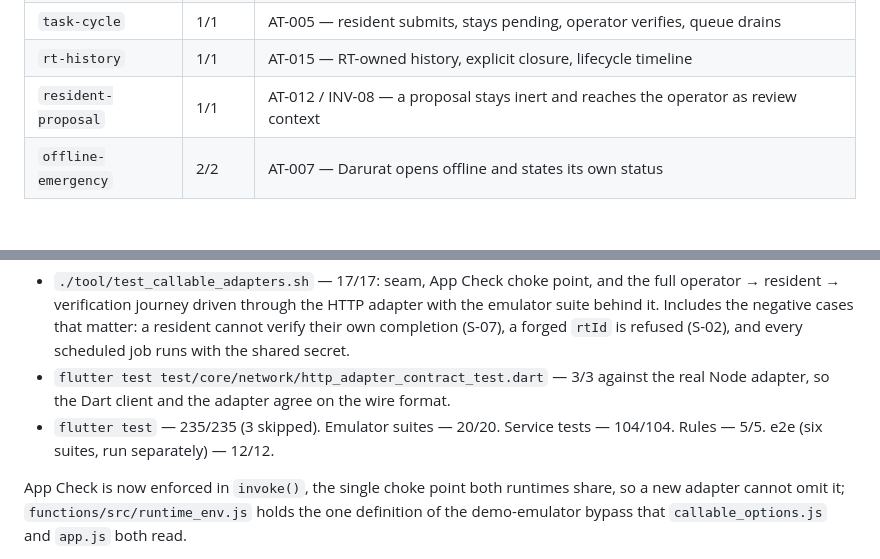
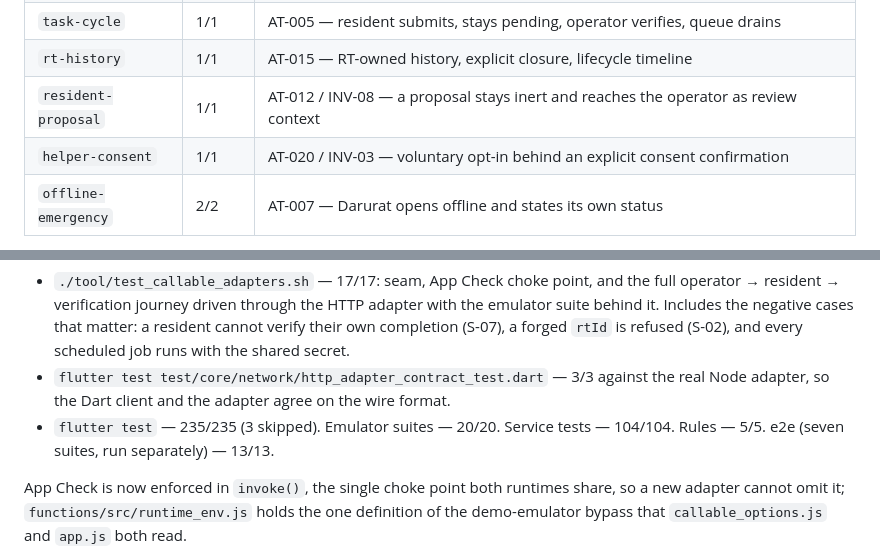
Before and after one commit to IvanoWisnuBudiLaras/guyub, a Markdown page: docs/REQUIREMENTS_TRACEABILITY.md, 2 parts joined by grey strips. Rendered like a GitHub page; blank space fills up the shorter version.

Commit message:
docs: record the helper consent suite
Adds the new suite to the traceability evidence table and DEVELOPMENT.md, and
refreshes the counts: seven e2e suites, 13 tests.

Co-Authored-By: [CC] <noreply@anthropic.com>

```diff
--- a/docs/REQUIREMENTS_TRACEABILITY.md
+++ b/docs/REQUIREMENTS_TRACEABILITY.md
@@ -111,6 +111,7 @@ helper starts failing after roughly four tests — so they are run separately.
 | `task-cycle` | 1/1 | AT-005 — resident submits, stays pending, operator verifies, queue drains |
 | `rt-history` | 1/1 | AT-015 — RT-owned history, explicit closure, lifecycle timeline |
 | `resident-proposal` | 1/1 | AT-012 / INV-08 — a proposal stays inert and reaches the operator as review context |
+| `helper-consent` | 1/1 | AT-020 / INV-03 — voluntary opt-in behind an explicit consent confirmation |
 | `offline-emergency` | 2/2 | AT-007 — Darurat opens offline and states its own status |
 
 What this does **not** cover: directory *content* rendering offline (no verified pilot
@@ -152,7 +153,7 @@ Verification (2026-10-15):
   scheduled job runs with the shared secret.
 - `flutter test test/core/network/http_adapter_contract_test.dart` — 3/3 against the real
   Node adapter, so the Dart client and the adapter agree on the wire format.
-- `flutter test` — 235/235 (3 skipped). Emulator suites — 20/20. Service tests — 104/104. Rules — 5/5. e2e (six suites, run separately) — 12/12.
+- `flutter test` — 235/235 (3 skipped). Emulator suites — 20/20. Service tests — 104/104. Rules — 5/5. e2e (seven suites, run separately) — 13/13.
 
 App Check is now enforced in `invoke()`, the single choke point both runtimes share, so a
 new adapter cannot omit it; `functions/src/runtime_env.js` holds the one definition of the
```
Also changed, not shown: docs/DEVELOPMENT.md (+1 -0 lines).
